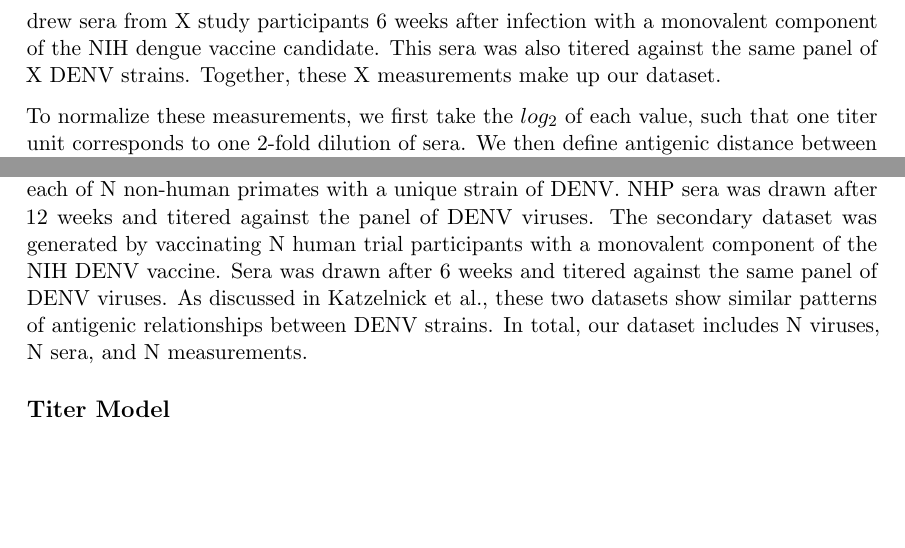
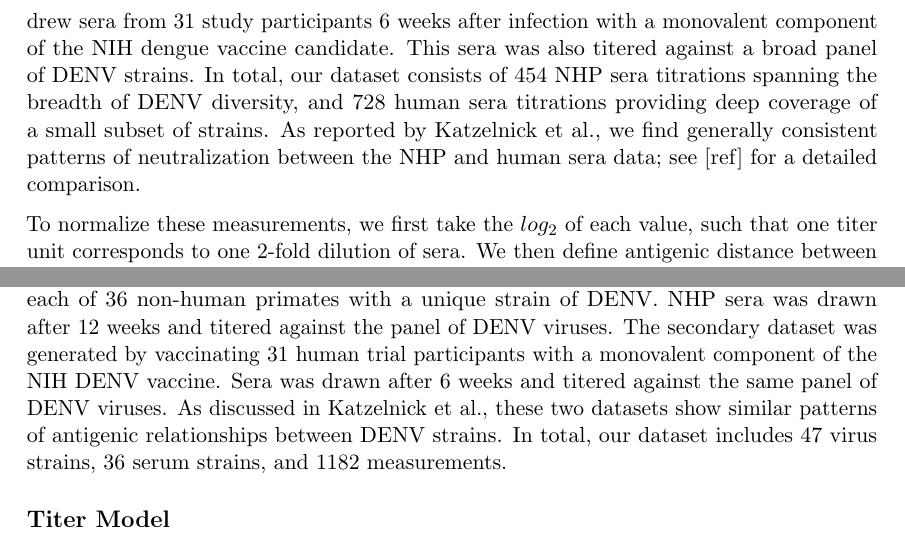
Before and after one commit to blab/dengue-antigenic-dynamics, a LaTeX paper (manuscript/dengue-antigenic-evolution.tex): two parts of pages 3 and 10 of 13, joined at a grey line, cut so that both start at the same text, the shorter picture padded with empty space. Compiled offline with pdfLaTeX.

Commit message:
Add missing values

```diff
--- a/manuscript/dengue-antigenic-evolution.tex
+++ b/manuscript/dengue-antigenic-evolution.tex
@@ -132,10 +132,11 @@ Antigenic distance between pairs of viruses $i$ and $j$ is experimentally measur
 Briefly, serum $i$ is serially diluted and incubated with a fixed concentration of virus $j$.
 Titers represent the lowest serum concentration able to neutralize $50\%$ of virus, and are reported as the inverse dilution.
 Thus, a higher titer value indicates that less of serum $i$ is required to neutralize virus $j$, implying stronger cross-neutralization and smaller antigenic distance between viruses $i$ and $j$.
-To measure the pairwise antigenic distances for a panel of X strains of DENV, Katzelnick et al. infected naive non-human primates (NHP) with each virus, drew sera at 3 months post-infection, and then titered this sera against each virus in the panel.
-To compare patterns of cross-protection in NHP and humans, they also drew sera from X study participants 6 weeks after infection with a monovalent component of the NIH dengue vaccine candidate.
-This sera was also titered against the same panel of X DENV strains.
-Together, these X measurements make up our dataset.
+To measure the pairwise antigenic distances for a panel of diverse DENV strains, Katzelnick et al. infected naive non-human primates (NHP) with each virus, drew sera at 3 months post-infection, and then titered this sera against a panel of test viruses.
+To compare patterns of cross-protection in NHP and humans, they also drew sera from 31 study participants 6 weeks after infection with a monovalent component of the NIH dengue vaccine candidate.
+This sera was also titered against a broad panel of DENV strains.
+In total, our dataset consists of 454 NHP sera titrations spanning the breadth of DENV diversity, and 728 human sera titrations providing deep coverage of a small subset of strains.
+As reported by Katzelnick et al., we find generally consistent patterns of neutralization between the NHP and human sera data; see [ref] for a detailed comparison.
 
 To normalize these measurements, we first take the $log_2$ of each value, such that one titer unit corresponds to one 2-fold dilution of sera.
 We then define antigenic distance between autologous virus-sera pairs (i.e., virus $i$ and serum $i$) as 0.
@@ -315,12 +316,12 @@ Our final dataset consists of 2,563 viral sequences (Supp Fig. N)
 
 \textbf{Titers}\\
 We used two publicly available plaque reduction neutralization titer (PRNT50) datasets generated by Katzelnick et al. in {[}ref{]}.
-The primary dataset was generated by infecting each of N non-human primates with a unique strain of DENV.
+The primary dataset was generated by infecting each of 36 non-human primates with a unique strain of DENV.
 NHP sera was drawn after 12 weeks and titered against the panel of DENV viruses.
-The secondary dataset was generated by vaccinating N human trial participants with a monovalent component of the NIH DENV vaccine.
+The secondary dataset was generated by vaccinating 31 human trial participants with a monovalent component of the NIH DENV vaccine.
 Sera was drawn after 6 weeks and titered against the same panel of DENV viruses.
 As discussed in Katzelnick et al., these two datasets show similar patterns of antigenic relationships between DENV strains.
-In total, our dataset includes N viruses, N sera, and N measurements.
+In total, our dataset includes 47 virus strains, 36 serum strains, and 1182 measurements.
 
 \subsection*{Titer Model}
 We normalize measured titers between virus i and serum j, $T_{ij}$, relative to autologous titers: $$T_{ij} = log_2(T_{ii}) - log_2(T_{ij})$$
```
Also changed, not shown: manuscript/dengue-antigenic-evolution.tex (2 more changed lines).
